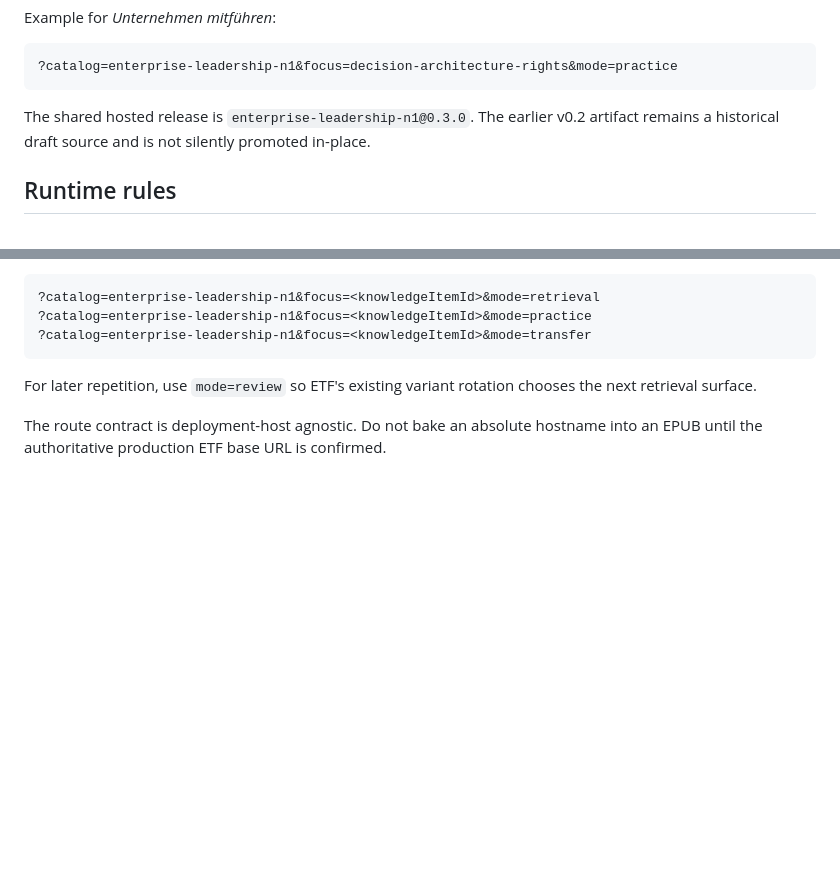
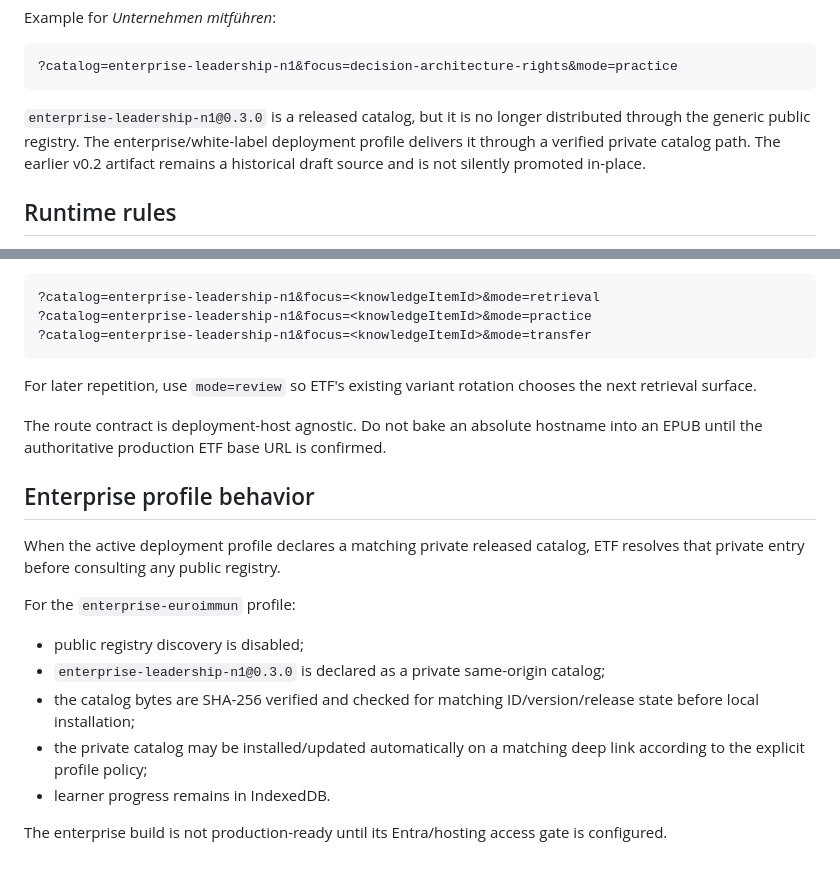
Before and after one commit to GithubLarsKomo/exam-trainer-framework, a Markdown page: docs/learning-deep-links.md, 2 parts joined by grey strips. Drawn GitHub-style; blank space fills up the shorter version.

Commit message:
docs: document private enterprise deep-link resolution

````diff
--- a/docs/learning-deep-links.md
+++ b/docs/learning-deep-links.md
@@ -36,7 +36,7 @@ Example for *Unternehmen mitführen*:
 ?catalog=enterprise-leadership-n1&focus=decision-architecture-rights&mode=practice
 ```
 
-The shared hosted release is `enterprise-leadership-n1@0.3.0`. The earlier v0.2 artifact remains a historical draft source and is not silently promoted in-place.
+`enterprise-leadership-n1@0.3.0` is a released catalog, but it is no longer distributed through the generic public registry. The enterprise/white-label deployment profile delivers it through a verified private catalog path. The earlier v0.2 artifact remains a historical draft source and is not silently promoted in-place.
 
 ## Runtime rules
 
@@ -66,3 +66,18 @@ For a three-step learning path, use three links to the same `focus`:
 For later repetition, use `mode=review` so ETF's existing variant rotation chooses the next retrieval surface.
 
 The route contract is deployment-host agnostic. Do not bake an absolute hostname into an EPUB until the authoritative production ETF base URL is confirmed.
+
+
+## Enterprise profile behavior
+
+When the active deployment profile declares a matching private released catalog, ETF resolves that private entry before consulting any public registry.
+
+For the `enterprise-euroimmun` profile:
+
+- public registry discovery is disabled;
+- `enterprise-leadership-n1@0.3.0` is declared as a private same-origin catalog;
+- the catalog bytes are SHA-256 verified and checked for matching ID/version/release state before local installation;
+- the private catalog may be installed/updated automatically on a matching deep link according to the explicit profile policy;
+- learner progress remains in IndexedDB.
+
+The enterprise build is not production-ready until its Entra/hosting access gate is configured.
````
